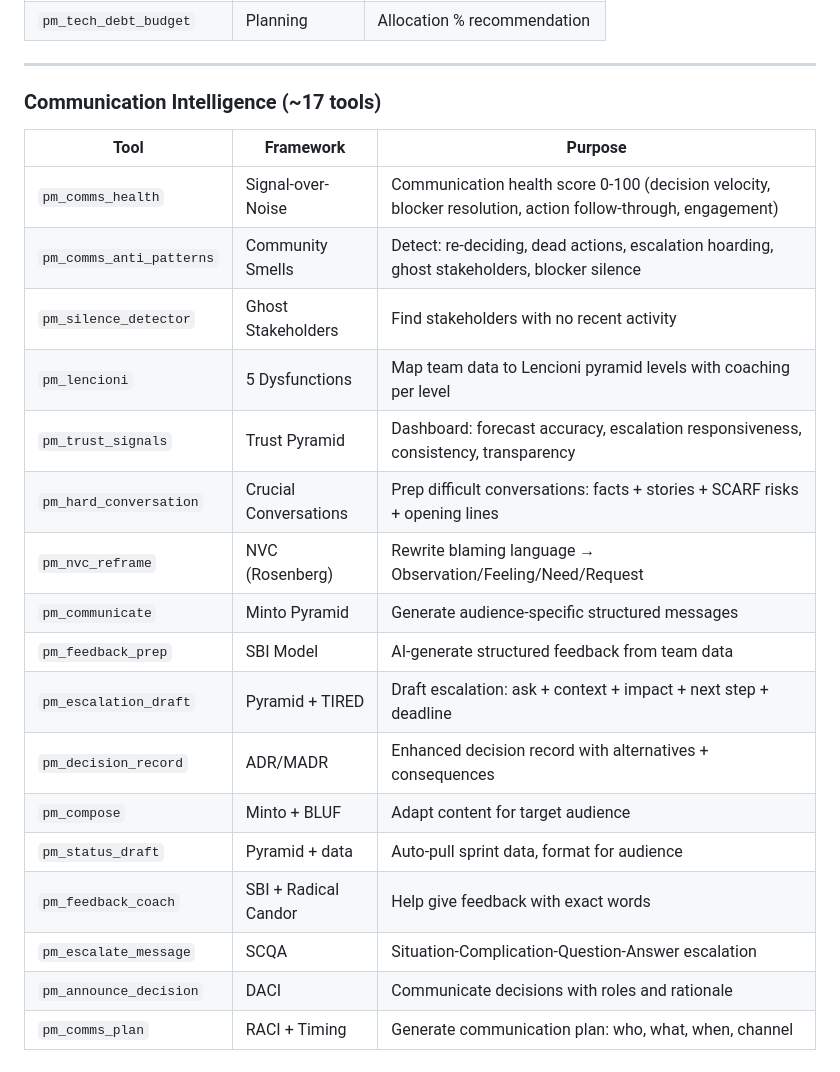
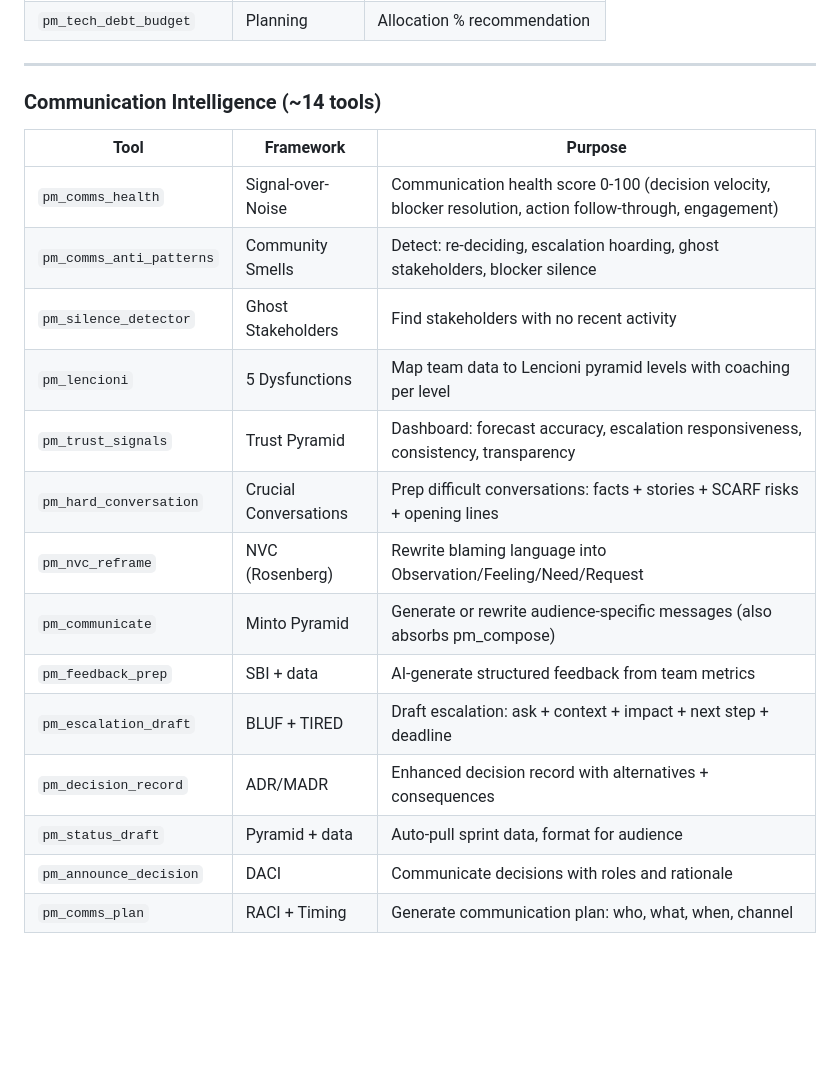
Before and after one commit to aldok10/zara-jira-mcp, a Markdown page: SKILL.md, the part around the change. Rendered like a GitHub page; blank space fills up the shorter version.

```diff
--- a/SKILL.md
+++ b/SKILL.md
@@ -215,25 +215,22 @@ Module names: `jira`, `pm`, `ai`, `notifications`, `stakeholder`, `portfolio`, `
 
 ---
 
-### Communication Intelligence (~17 tools)
+### Communication Intelligence (~14 tools)
 
 | Tool | Framework | Purpose |
-|------|-----------|---------|
+|------|-----------|---------
 | `pm_comms_health` | Signal-over-Noise | Communication health score 0-100 (decision velocity, blocker resolution, action follow-through, engagement) |
-| `pm_comms_anti_patterns` | Community Smells | Detect: re-deciding, dead actions, escalation hoarding, ghost stakeholders, blocker silence |
+| `pm_comms_anti_patterns` | Community Smells | Detect: re-deciding, escalation hoarding, ghost stakeholders, blocker silence |
 | `pm_silence_detector` | Ghost Stakeholders | Find stakeholders with no recent activity |
 | `pm_lencioni` | 5 Dysfunctions | Map team data to Lencioni pyramid levels with coaching per level |
 | `pm_trust_signals` | Trust Pyramid | Dashboard: forecast accuracy, escalation responsiveness, consistency, transparency |
 | `pm_hard_conversation` | Crucial Conversations | Prep difficult conversations: facts + stories + SCARF risks + opening lines |
-| `pm_nvc_reframe` | NVC (Rosenberg) | Rewrite blaming language → Observation/Feeling/Need/Request |
-| `pm_communicate` | Minto Pyramid | Generate audience-specific structured messages |
-| `pm_feedback_prep` | SBI Model | AI-generate structured feedback from team data |
-| `pm_escalation_draft` | Pyramid + TIRED | Draft escalation: ask + context + impact + next step + deadline |
+| `pm_nvc_reframe` | NVC (Rosenberg) | Rewrite blaming language into Observation/Feeling/Need/Request |
+| `pm_communicate` | Minto Pyramid | Generate or rewrite audience-specific messages (also absorbs pm_compose) |
+| `pm_feedback_prep` | SBI + data | AI-generate structured feedback from team metrics |
+| `pm_escalation_draft` | BLUF + TIRED | Draft escalation: ask + context + impact + next step + deadline |
 | `pm_decision_record` | ADR/MADR | Enhanced decision record with alternatives + consequences |
-| `pm_compose` | Minto + BLUF | Adapt content for target audience |
 | `pm_status_draft` | Pyramid + data | Auto-pull sprint data, format for audience |
-| `pm_feedback_coach` | SBI + Radical Candor | Help give feedback with exact words |
-| `pm_escalate_message` | SCQA | Situation-Complication-Question-Answer escalation |
 | `pm_announce_decision` | DACI | Communicate decisions with roles and rationale |
 | `pm_comms_plan` | RACI + Timing | Generate communication plan: who, what, when, channel |
 
```
